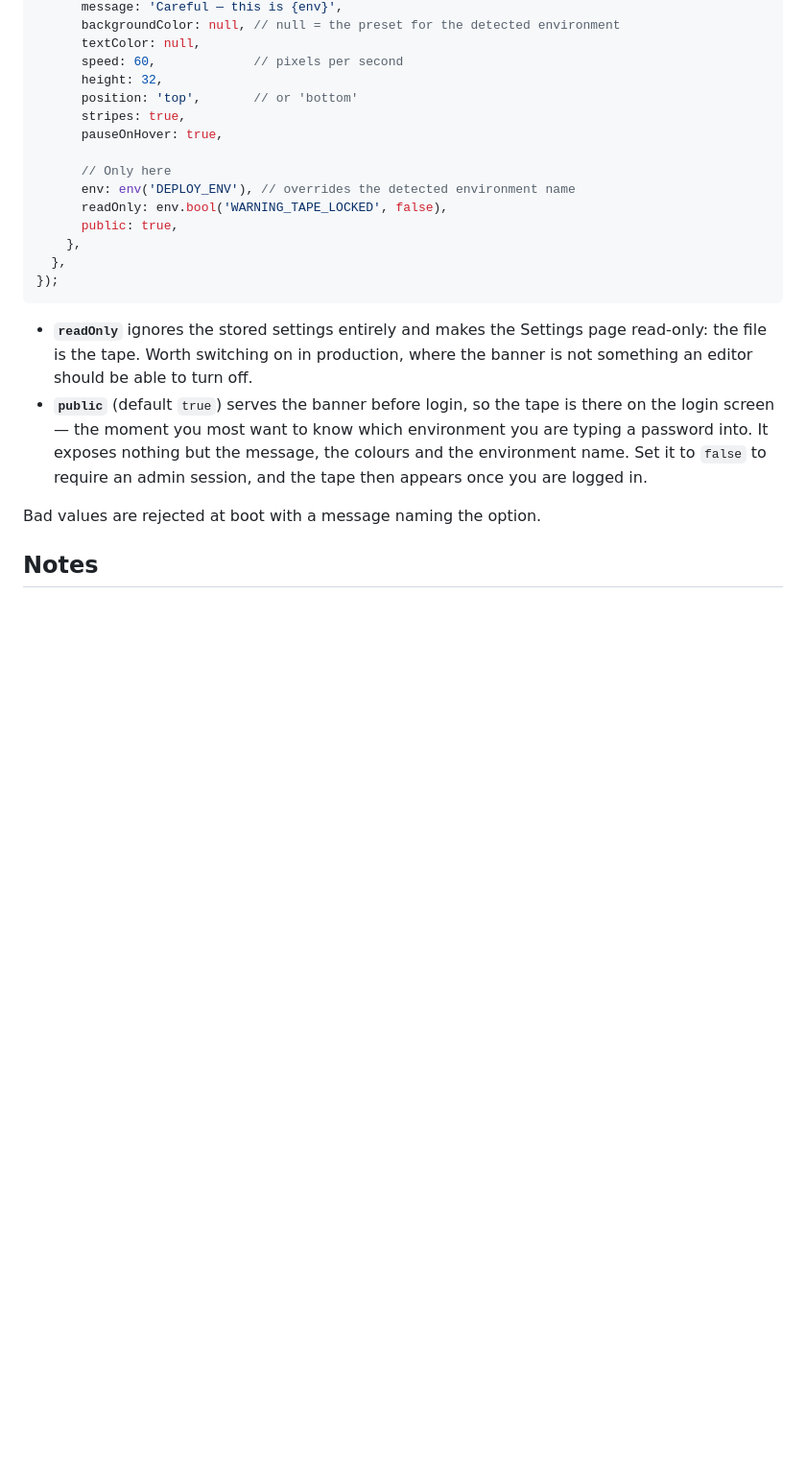
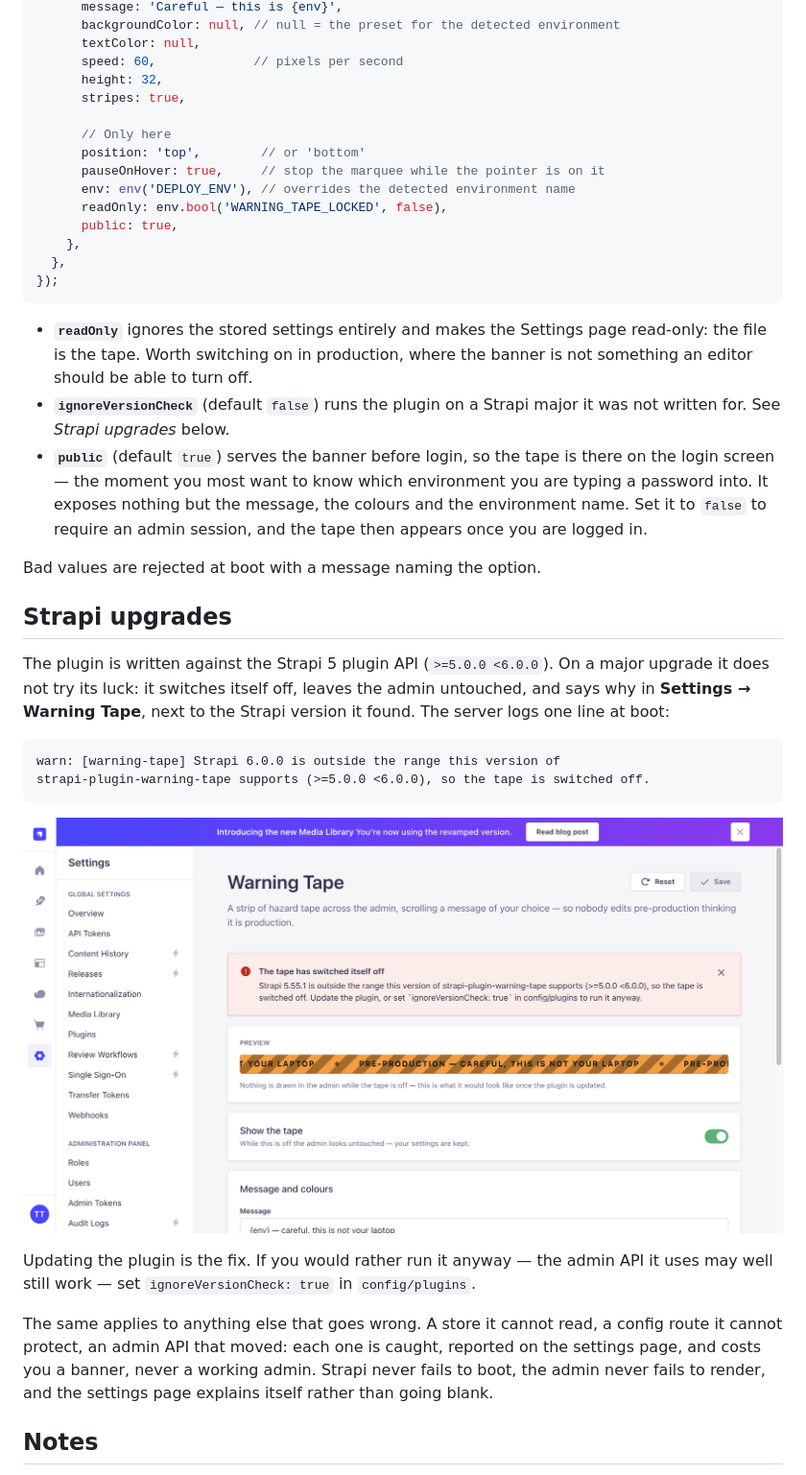
Before and after one commit to ihorsahaidak/strapi-plugin-warning-tape, a Markdown page: README.md, the part around one of its changes. Shown at 96% size. GitHub-like rendering; pictures changed too: docs/switched-off.png (added); blank space fills up the shorter version.

````diff
--- a/README.md
+++ b/README.md
@@ -83,11 +85,11 @@ export default ({ env }) => ({
       textColor: null,
       speed: 60,             // pixels per second
       height: 32,
-      position: 'top',       // or 'bottom'
       stripes: true,
-      pauseOnHover: true,
 
       // Only here
+      position: 'top',        // or 'bottom'
+      pauseOnHover: true,     // stop the marquee while the pointer is on it
       env: env('DEPLOY_ENV'), // overrides the detected environment name
       readOnly: env.bool('WARNING_TAPE_LOCKED', false),
       public: true,
@@ -99,6 +101,8 @@ export default ({ env }) => ({
 - **`readOnly`** ignores the stored settings entirely and makes the Settings page
   read-only: the file is the tape. Worth switching on in production, where the
   banner is not something an editor should be able to turn off.
+- **`ignoreVersionCheck`** (default `false`) runs the plugin on a Strapi major it
+  was not written for. See *Strapi upgrades* below.
 - **`public`** (default `true`) serves the banner before login, so the tape is
   there on the login screen — the moment you most want to know which environment
   you are typing a password into. It exposes nothing but the message, the colours
@@ -106,6 +110,29 @@ export default ({ env }) => ({
   the tape then appears once you are logged in.
 
 Bad values are rejected at boot with a message naming the option.
+
+## Strapi upgrades
+
+The plugin is written against the Strapi 5 plugin API (`>=5.0.0 <6.0.0`). On a
+major upgrade it does not try its luck: it switches itself off, leaves the admin
+untouched, and says why in **Settings → Warning Tape**, next to the Strapi version
+it found. The server logs one line at boot:
+
+```
+warn: [warning-tape] Strapi 6.0.0 is outside the range this version of
+strapi-plugin-warning-tape supports (>=5.0.0 <6.0.0), so the tape is switched off.
+```
+
+![The settings page when the tape has switched itself off](https://raw.githubusercontent.com/ihorsahaidak/strapi-plugin-warning-tape/main/docs/switched-off.png)
+
+Updating the plugin is the fix. If you would rather run it anyway — the admin API
+it uses may well still work — set `ignoreVersionCheck: true` in `config/plugins`.
+
+The same applies to anything else that goes wrong. A store it cannot read, a
+config route it cannot protect, an admin API that moved: each one is caught,
+reported on the settings page, and costs you a banner, never a working admin.
+Strapi never fails to boot, the admin never fails to render, and the settings
+page explains itself rather than going blank.
 
 ## Notes
 
````
Also changed, not shown: other parts of README.md (+5 -3 lines), docs/settings.png, 13 other files.
